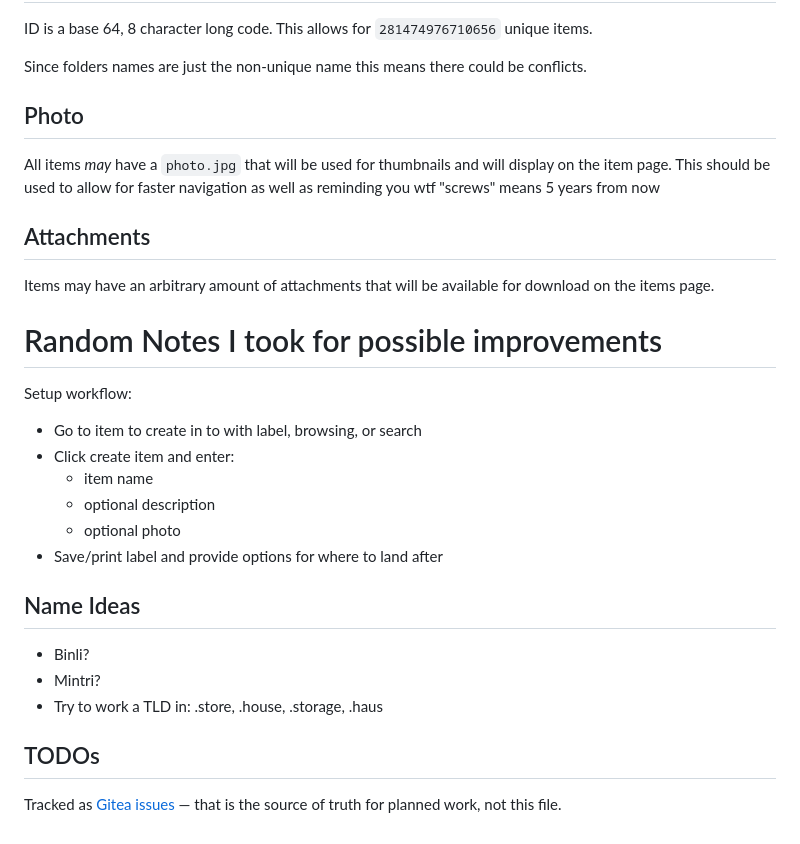
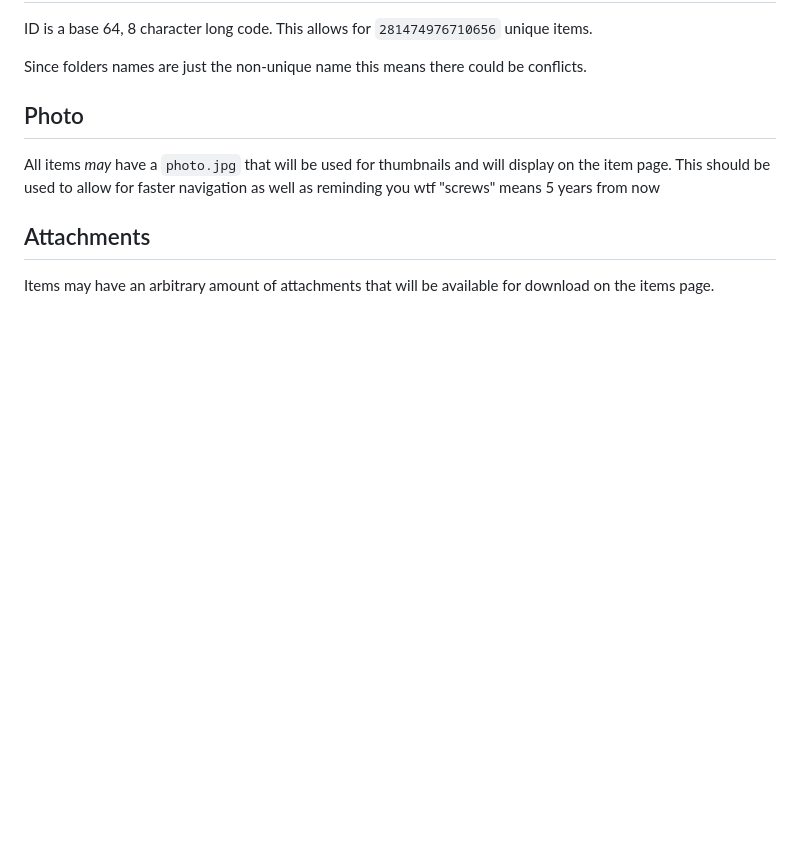
Before and after one commit to flroppy/homERP, a Markdown page: README.md, the part around the change. Rendered like a GitHub page; blank space fills up the shorter version.

Commit message:
docs: remove stale Random Notes section from README
Setup workflow was implemented, name ideas were never acted on, and the TODOs pointer duplicates CLAUDE.md's Planned Work section.

Co-authored-by: Claude <noreply@anthropic.com>

```diff
--- a/README.md
+++ b/README.md
@@ -86,23 +86,3 @@ All items *may* have a `photo.jpg` that will be used for thumbnails and will dis
 ## Attachments
 
 Items may have an arbitrary amount of attachments that will be available for download on the items page.
-
-# Random Notes I took for possible improvements
-
-Setup workflow:
-
-* Go to item to create in to with label, browsing, or search
-* Click create item and enter:
-  * item name
-  * optional description
-  * optional photo
-* Save/print label and provide options for where to land after
-
-## Name Ideas
-* Binli?
-* Mintri?
-* Try to work a TLD in: .store, .house, .storage, .haus
-
-## TODOs
-
-Tracked as [Gitea issues](https://github.com/flroppy/homERP/issues) — that is the source of truth for planned work, not this file.
```
